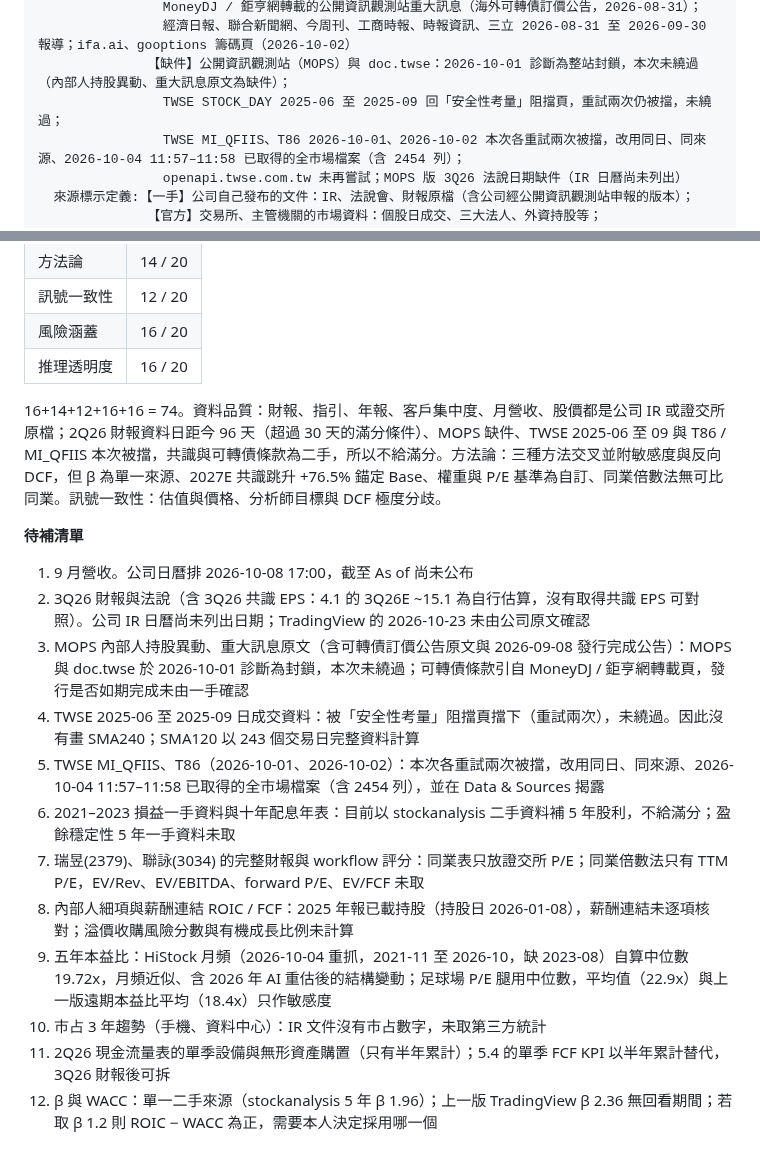
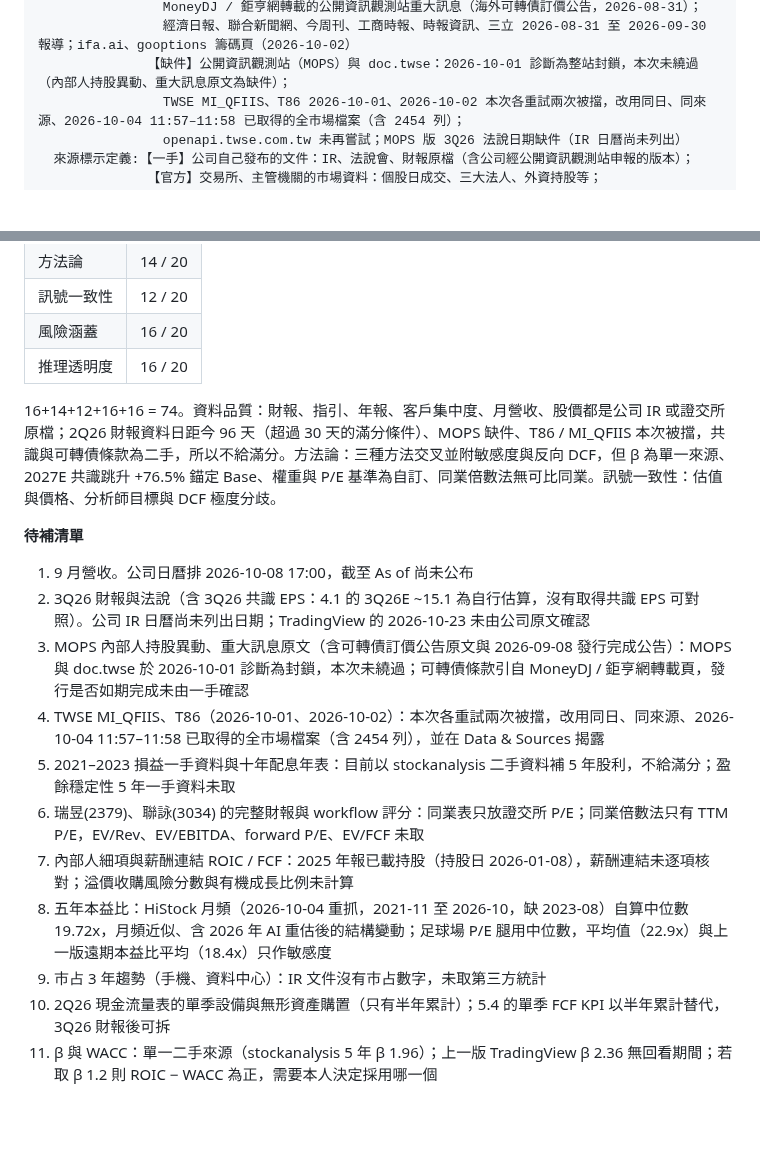
Before and after one commit to Fangtsailo/fun_stuff, a Markdown page: analysis/2454_MediaTek.md, 2 parts joined by grey strips. GitHub-like rendering; blank space fills up the shorter version.

```diff
--- a/analysis/2454_MediaTek.md
+++ b/analysis/2454_MediaTek.md
@@ -19,7 +19,6 @@ Data & Sources
                 MoneyDJ / 鉅亨網轉載的公開資訊觀測站重大訊息（海外可轉債訂價公告，2026-08-31）；
                 經濟日報、聯合新聞網、今周刊、工商時報、時報資訊、三立 2026-08-31 至 2026-09-30 報導；ifa.ai、gooptions 籌碼頁（2026-10-02）
               【缺件】公開資訊觀測站（MOPS）與 doc.twse：2026-10-01 診斷為整站封鎖，本次未繞過（內部人持股異動、重大訊息原文為缺件）；
-                TWSE STOCK_DAY 2025-06 至 2025-09 回「安全性考量」阻擋頁，重試兩次仍被擋，未繞過；
                 TWSE MI_QFIIS、T86 2026-10-01、2026-10-02 本次各重試兩次被擋，改用同日、同來源、2026-10-04 11:57–11:58 已取得的全市場檔案（含 2454 列）；
                 openapi.twse.com.tw 未再嘗試；MOPS 版 3Q26 法說日期缺件（IR 日曆尚未列出）
   來源標示定義:【一手】公司自己發布的文件：IR、法說會、財報原檔（含公司經公開資訊觀測站申報的版本）；
@@ -560,18 +557,17 @@ F-Score 已觸發淘汰，安全邊際 −104%，所以動作用避開，不把
 | 風險涵蓋 | 16 / 20 |
 | 推理透明度 | 16 / 20 |
 
-16+14+12+16+16 = 74。資料品質：財報、指引、年報、客戶集中度、月營收、股價都是公司 IR 或證交所原檔；2Q26 財報資料日距今 96 天（超過 30 天的滿分條件）、MOPS 缺件、TWSE 2025-06 至 09 與 T86 / MI_QFIIS 本次被擋，共識與可轉債條款為二手，所以不給滿分。方法論：三種方法交叉並附敏感度與反向 DCF，但 β 為單一來源、2027E 共識跳升 +76.5% 錨定 Base、權重與 P/E 基準為自訂、同業倍數法無可比同業。訊號一致性：估值與價格、分析師目標與 DCF 極度分歧。
+16+14+12+16+16 = 74。資料品質：財報、指引、年報、客戶集中度、月營收、股價都是公司 IR 或證交所原檔；2Q26 財報資料日距今 96 天（超過 30 天的滿分條件）、MOPS 缺件、T86 / MI_QFIIS 本次被擋，共識與可轉債條款為二手，所以不給滿分。方法論：三種方法交叉並附敏感度與反向 DCF，但 β 為單一來源、2027E 共識跳升 +76.5% 錨定 Base、權重與 P/E 基準為自訂、同業倍數法無可比同業。訊號一致性：估值與價格、分析師目標與 DCF 極度分歧。
 
 **待補清單**
 1. 9 月營收。公司日曆排 2026-10-08 17:00，截至 As of 尚未公布
 2. 3Q26 財報與法說（含 3Q26 共識 EPS：4.1 的 3Q26E ~15.1 為自行估算，沒有取得共識 EPS 可對照）。公司 IR 日曆尚未列出日期；TradingView 的 2026-10-23 未由公司原文確認
 3. MOPS 內部人持股異動、重大訊息原文（含可轉債訂價公告原文與 2026-09-08 發行完成公告）：MOPS 與 doc.twse 於 2026-10-01 診斷為封鎖，本次未繞過；可轉債條款引自 MoneyDJ / 鉅亨網轉載頁，發行是否如期完成未由一手確認
-4. TWSE 2025-06 至 2025-09 日成交資料：被「安全性考量」阻擋頁擋下（重試兩次），未繞過。因此沒有畫 SMA240；SMA120 以 243 個交易日完整資料計算
-5. TWSE MI_QFIIS、T86（2026-10-01、2026-10-02）：本次各重試兩次被擋，改用同日、同來源、2026-10-04 11:57–11:58 已取得的全市場檔案（含 2454 列），並在 Data & Sources 揭露
-6. 2021–2023 損益一手資料與十年配息年表：目前以 stockanalysis 二手資料補 5 年股利，不給滿分；盈餘穩定性 5 年一手資料未取
-7. 瑞昱(2379)、聯詠(3034) 的完整財報與 workflow 評分：同業表只放證交所 P/E；同業倍數法只有 TTM P/E，EV/Rev、EV/EBITDA、forward P/E、EV/FCF 未取
-8. 內部人細項與薪酬連結 ROIC / FCF：2025 年報已載持股（持股日 2026-01-08），薪酬連結未逐項核對；溢價收購風險分數與有機成長比例未計算
-9. 五年本益比：HiStock 月頻（2026-10-04 重抓，2021-11 至 2026-10，缺 2023-08）自算中位數 19.72x，月頻近似、含 2026 年 AI 重估後的結構變動；足球場 P/E 腿用中位數，平均值（22.9x）與上一版遠期本益比平均（18.4x）只作敏感度
-10. 市占 3 年趨勢（手機、資料中心）：IR 文件沒有市占數字，未取第三方統計
-11. 2Q26 現金流量表的單季設備與無形資產購置（只有半年累計）；5.4 的單季 FCF KPI 以半年累計替代，3Q26 財報後可拆
-12. β 與 WACC：單一二手來源（stockanalysis 5 年 β 1.96）；上一版 TradingView β 2.36 無回看期間；若取 β 1.2 則 ROIC − WACC 為正，需要本人決定採用哪一個
+4. TWSE MI_QFIIS、T86（2026-10-01、2026-10-02）：本次各重試兩次被擋，改用同日、同來源、2026-10-04 11:57–11:58 已取得的全市場檔案（含 2454 列），並在 Data & Sources 揭露
+5. 2021–2023 損益一手資料與十年配息年表：目前以 stockanalysis 二手資料補 5 年股利，不給滿分；盈餘穩定性 5 年一手資料未取
+6. 瑞昱(2379)、聯詠(3034) 的完整財報與 workflow 評分：同業表只放證交所 P/E；同業倍數法只有 TTM P/E，EV/Rev、EV/EBITDA、forward P/E、EV/FCF 未取
+7. 內部人細項與薪酬連結 ROIC / FCF：2025 年報已載持股（持股日 2026-01-08），薪酬連結未逐項核對；溢價收購風險分數與有機成長比例未計算
+8. 五年本益比：HiStock 月頻（2026-10-04 重抓，2021-11 至 2026-10，缺 2023-08）自算中位數 19.72x，月頻近似、含 2026 年 AI 重估後的結構變動；足球場 P/E 腿用中位數，平均值（22.9x）與上一版遠期本益比平均（18.4x）只作敏感度
+9. 市占 3 年趨勢（手機、資料中心）：IR 文件沒有市占數字，未取第三方統計
+10. 2Q26 現金流量表的單季設備與無形資產購置（只有半年累計）；5.4 的單季 FCF KPI 以半年累計替代，3Q26 財報後可拆
+11. β 與 WACC：單一二手來源（stockanalysis 5 年 β 1.96）；上一版 TradingView β 2.36 無回看期間；若取 β 1.2 則 ROIC − WACC 為正，需要本人決定採用哪一個
```
Also changed, not shown: other parts of analysis/2454_MediaTek.md (+6 -8 lines), analysis/img/2454_price_volume_overlay_2026-10-02.png.
